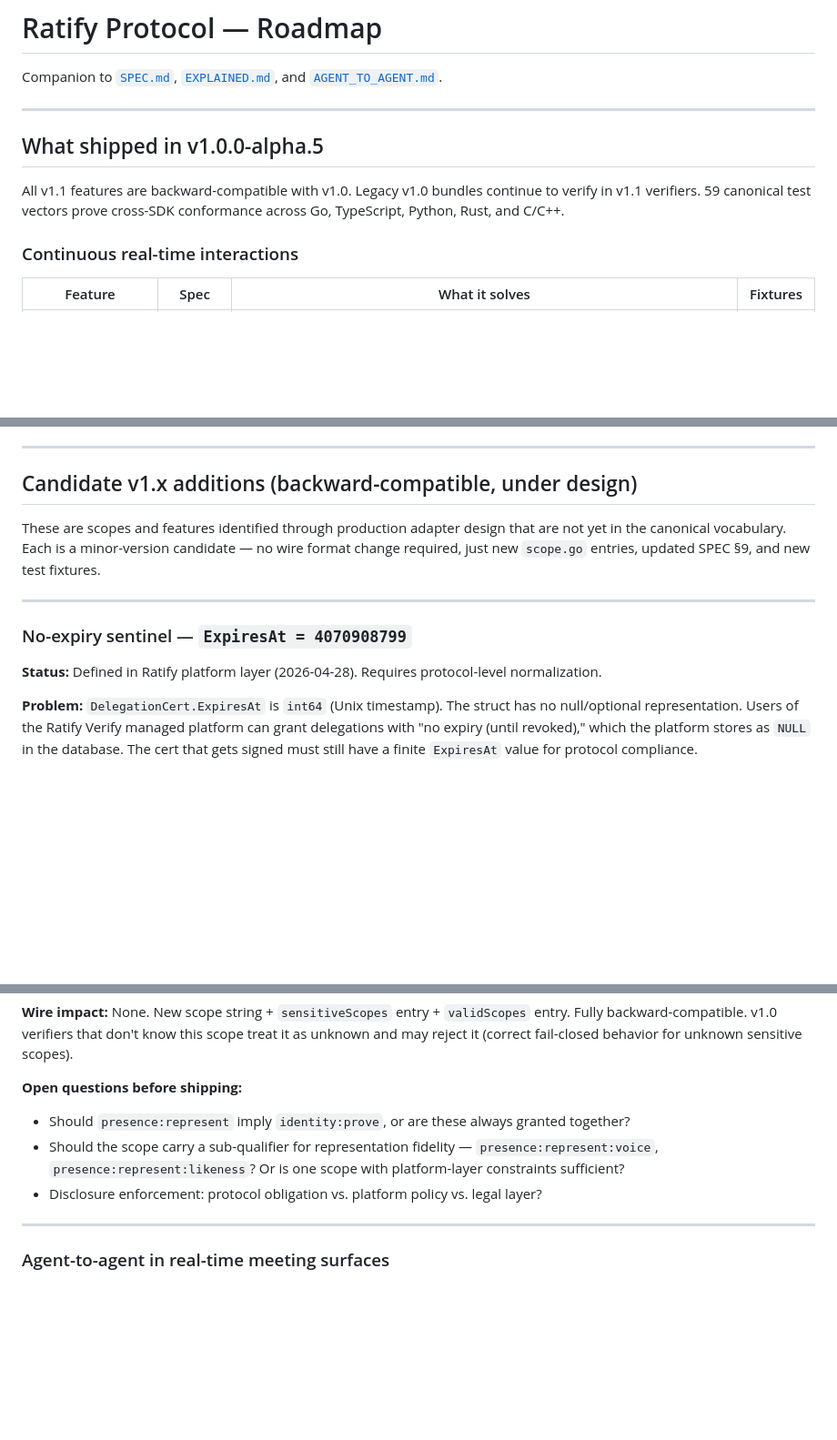
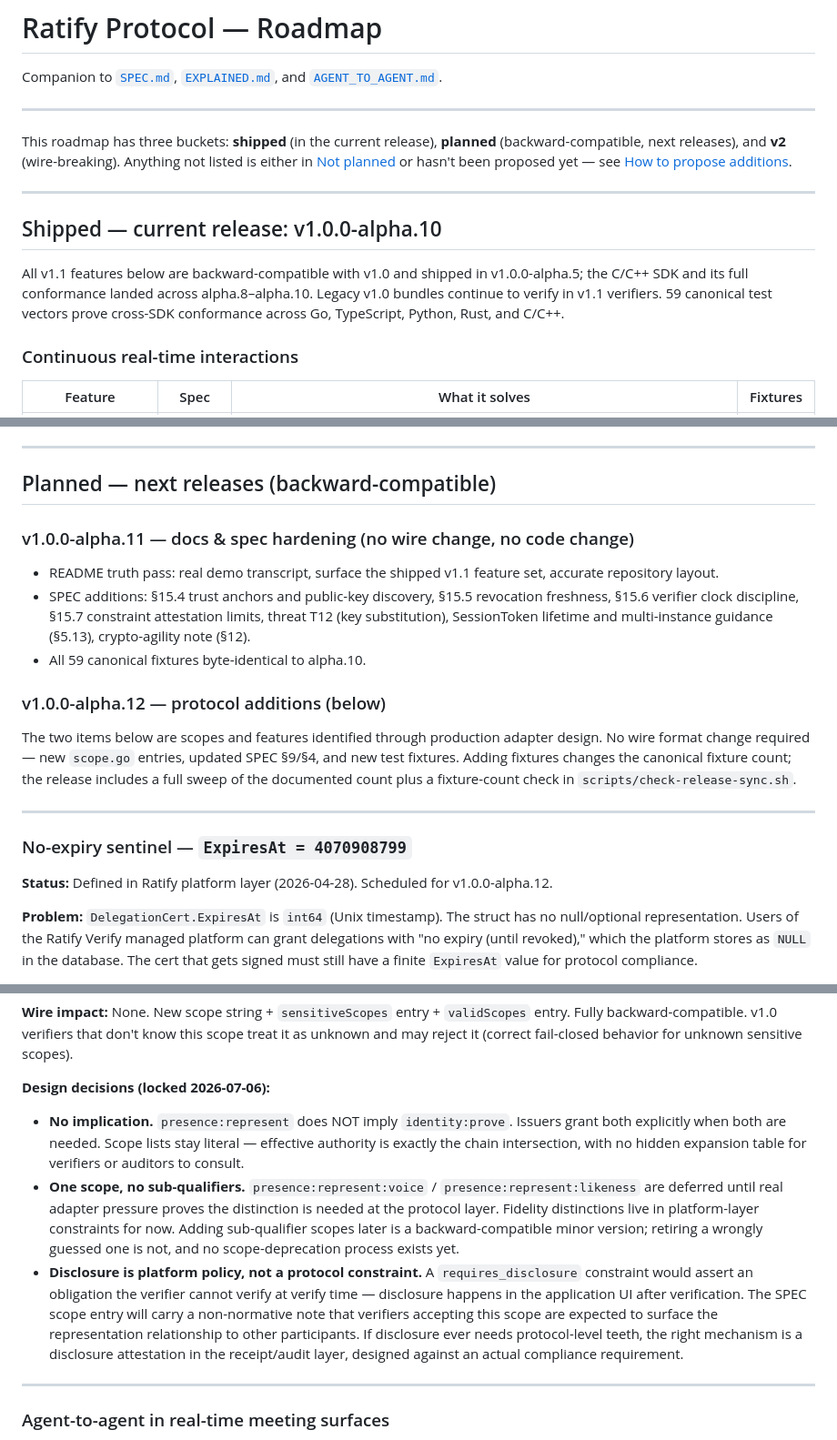
Before and after one commit to identities-ai/ratify-protocol, a Markdown page: docs/ROADMAP.md, 3 parts joined by grey strips. Shown at 91% size. Drawn GitHub-style; blank space fills up the shorter version.

```diff
--- a/docs/ROADMAP.md
+++ b/docs/ROADMAP.md
@@ -4,9 +4,13 @@ Companion to [`SPEC.md`](../SPEC.md), [`EXPLAINED.md`](EXPLAINED.md), and [`AGEN
 
 ---
 
-## What shipped in v1.0.0-alpha.5
+This roadmap has three buckets: **shipped** (in the current release), **planned** (backward-compatible, next releases), and **v2** (wire-breaking). Anything not listed is either in [Not planned](#not-planned-explicit-scope-boundary) or hasn't been proposed yet — see [How to propose additions](#how-to-propose-additions).
 
-All v1.1 features are backward-compatible with v1.0. Legacy v1.0 bundles continue to verify in v1.1 verifiers. 59 canonical test vectors prove cross-SDK conformance across Go, TypeScript, Python, Rust, and C/C++.
+---
+
+## Shipped — current release: v1.0.0-alpha.10
+
+All v1.1 features below are backward-compatible with v1.0 and shipped in v1.0.0-alpha.5; the C/C++ SDK and its full conformance landed across alpha.8–alpha.10. Legacy v1.0 bundles continue to verify in v1.1 verifiers. 59 canonical test vectors prove cross-SDK conformance across Go, TypeScript, Python, Rust, and C/C++.
 
 ### Continuous real-time interactions
 
@@ -42,15 +46,23 @@ All v1.1 features are backward-compatible with v1.0. Legacy v1.0 bundles continu
 
 ---
 
-## Candidate v1.x additions (backward-compatible, under design)
+## Planned — next releases (backward-compatible)
 
-These are scopes and features identified through production adapter design that are not yet in the canonical vocabulary. Each is a minor-version candidate — no wire format change required, just new `scope.go` entries, updated SPEC §9, and new test fixtures.
+### v1.0.0-alpha.11 — docs & spec hardening (no wire change, no code change)
+
+- README truth pass: real demo transcript, surface the shipped v1.1 feature set, accurate repository layout.
+- SPEC additions: §15.4 trust anchors and public-key discovery, §15.5 revocation freshness, §15.6 verifier clock discipline, §15.7 constraint attestation limits, threat T12 (key substitution), SessionToken lifetime and multi-instance guidance (§5.13), crypto-agility note (§12).
+- All 59 canonical fixtures byte-identical to alpha.10.
+
+### v1.0.0-alpha.12 — protocol additions (below)
+
+The two items below are scopes and features identified through production adapter design. No wire format change required — new `scope.go` entries, updated SPEC §9/§4, and new test fixtures. Adding fixtures changes the canonical fixture count; the release includes a full sweep of the documented count plus a fixture-count check in `scripts/check-release-sync.sh`.
 
 ---
 
 ### No-expiry sentinel — `ExpiresAt = 4070908799`
 
-**Status:** Defined in Ratify platform layer (2026-04-28). Requires protocol-level normalization.
+**Status:** Defined in Ratify platform layer (2026-04-28). Scheduled for v1.0.0-alpha.12.
 
 **Problem:** `DelegationCert.ExpiresAt` is `int64` (Unix timestamp). The struct has no null/optional representation. Users of the Ratify Verify managed platform can grant delegations with "no expiry (until revoked)," which the platform stores as `NULL` in the database. The cert that gets signed must still have a finite `ExpiresAt` value for protocol compliance.
 
@@ -108,10 +120,10 @@ Certs carrying `presence:represent` should include a boolean `requires_disclosur
 
 **Wire impact:** None. New scope string + `sensitiveScopes` entry + `validScopes` entry. Fully backward-compatible. v1.0 verifiers that don't know this scope treat it as unknown and may reject it (correct fail-closed behavior for unknown sensitive scopes).
 
-**Open questions before shipping:**
-- Should `presence:represent` imply `identity:prove`, or are these always granted together?
-- Should the scope carry a sub-qualifier for representation fidelity — `presence:represent:voice`, `presence:represent:likeness`? Or is one scope with platform-layer constraints sufficient?
-- Disclosure enforcement: protocol obligation vs. platform policy vs. legal layer?
+**Design decisions (locked 2026-07-06):**
+- **No implication.** `presence:represent` does NOT imply `identity:prove`. Issuers grant both explicitly when both are needed. Scope lists stay literal — effective authority is exactly the chain intersection, with no hidden expansion table for verifiers or auditors to consult.
+- **One scope, no sub-qualifiers.** `presence:represent:voice` / `presence:represent:likeness` are deferred until real adapter pressure proves the distinction is needed at the protocol layer. Fidelity distinctions live in platform-layer constraints for now. Adding sub-qualifier scopes later is a backward-compatible minor version; retiring a wrongly guessed one is not, and no scope-deprecation process exists yet.
+- **Disclosure is platform policy, not a protocol constraint.** A `requires_disclosure` constraint would assert an obligation the verifier cannot verify at verify time — disclosure happens in the application UI after verification. The SPEC scope entry will carry a non-normative note that verifiers accepting this scope are expected to surface the representation relationship to other participants. If disclosure ever needs protocol-level teeth, the right mechanism is a disclosure attestation in the receipt/audit layer, designed against an actual compliance requirement.
 
 ---
 
```
Also changed, not shown: other parts of docs/ROADMAP.md (+1 -1 lines), CHANGELOG.md (+32 -0 lines).
